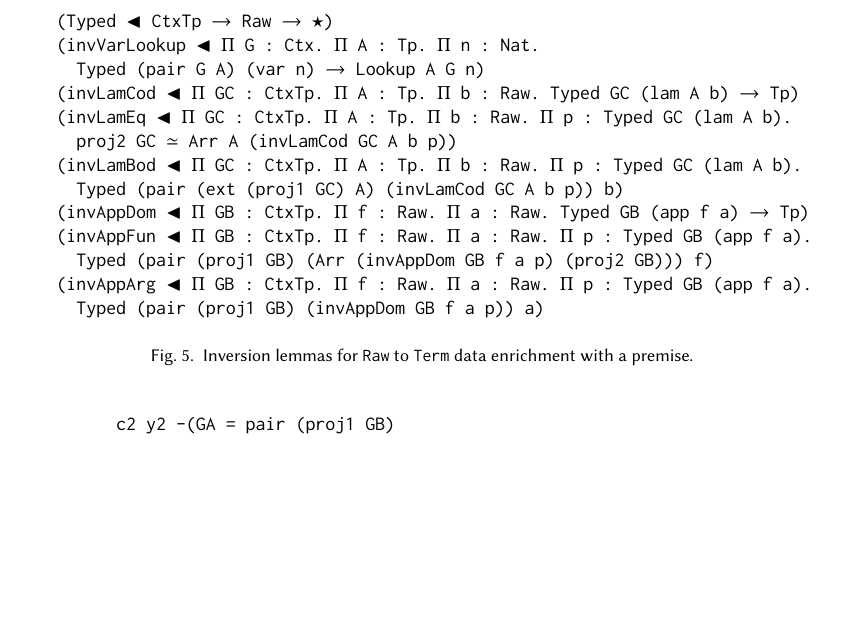
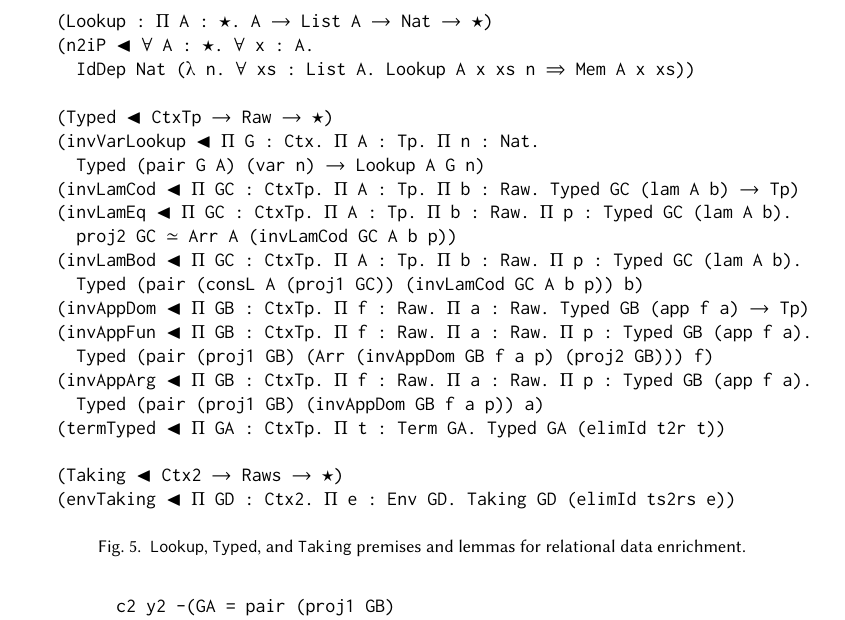
Before and after one commit to larrytheliquid/generic-reuse, a LaTeX paper (paper/generic-reuse.tex): part of page 25 of 29, cut at the place of the change, the shorter picture padded with empty space. Compiled offline with pdfLaTeX.

Commit message:
More premises in figure

```diff
--- a/paper/generic-reuse.tex
+++ b/paper/generic-reuse.tex
@@ -2090,6 +2090,10 @@ r2tP ◂ IdDep Raw (λ t. ∀ GA : CtxTp. Typed GA t ➾ Term GA)
 \centering
 
 \begin{verbatim}
+(Lookup : Π A : ★. A ➔ List A ➔ Nat ➔ ★)
+(n2iP ◂ ∀ A : ★. ∀ x : A.
+  IdDep Nat (λ n. ∀ xs : List A. Lookup A x xs n ➾ Mem A x xs))
+
 (Typed ◂ CtxTp ➔ Raw ➔ ★)
 (invVarLookup ◂ Π G : Ctx. Π A : Tp. Π n : Nat.
   Typed (pair G A) (var n) ➔ Lookup A G n)
@@ -2097,15 +2101,19 @@ r2tP ◂ IdDep Raw (λ t. ∀ GA : CtxTp. Typed GA t ➾ Term GA)
 (invLamEq ◂ Π GC : CtxTp. Π A : Tp. Π b : Raw. Π p : Typed GC (lam A b).
   proj2 GC ≃ Arr A (invLamCod GC A b p))
 (invLamBod ◂ Π GC : CtxTp. Π A : Tp. Π b : Raw. Π p : Typed GC (lam A b).
-  Typed (pair (ext (proj1 GC) A) (invLamCod GC A b p)) b)
+  Typed (pair (consL A (proj1 GC)) (invLamCod GC A b p)) b)
 (invAppDom ◂ Π GB : CtxTp. Π f : Raw. Π a : Raw. Typed GB (app f a) ➔ Tp)
 (invAppFun ◂ Π GB : CtxTp. Π f : Raw. Π a : Raw. Π p : Typed GB (app f a).
   Typed (pair (proj1 GB) (Arr (invAppDom GB f a p) (proj2 GB))) f)
 (invAppArg ◂ Π GB : CtxTp. Π f : Raw. Π a : Raw. Π p : Typed GB (app f a).
   Typed (pair (proj1 GB) (invAppDom GB f a p)) a)
-\end{verbatim}
-
-\caption{Inversion lemmas for \texttt{Raw} to \texttt{Term} data enrichment with a premise.}
+(termTyped ◂ Π GA : CtxTp. Π t : Term GA. Typed GA (elimId t2r t))
+
+(Taking ◂ Ctx2 ➔ Raws ➔ ★)
+(envTaking ◂ Π GD : Ctx2. Π e : Env GD. Taking GD (elimId ts2rs e))
+\end{verbatim}
+
+\caption{\texttt{Lookup}, \texttt{Typed}, and \texttt{Taking} premises and lemmas for relational data enrichment.}
 \labfig{inv}
 \end{figure}
 
```
